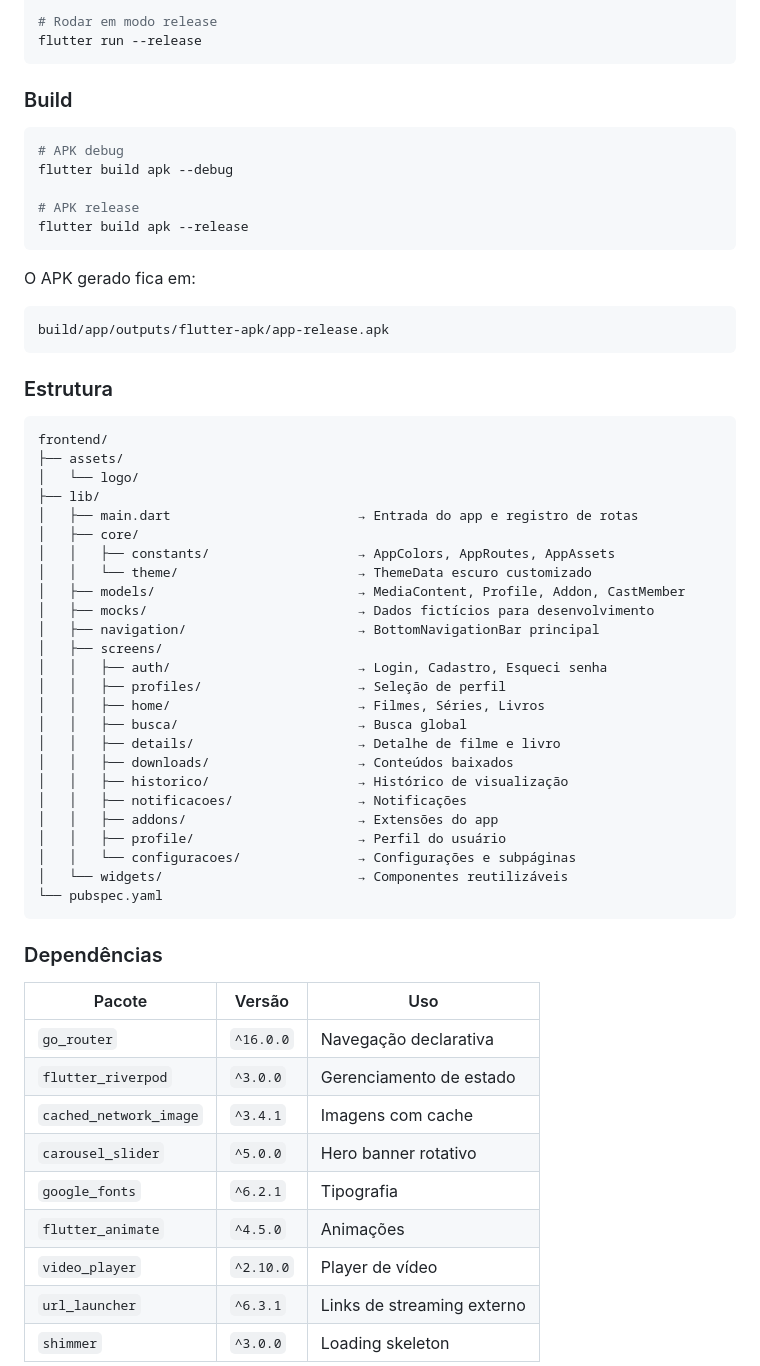
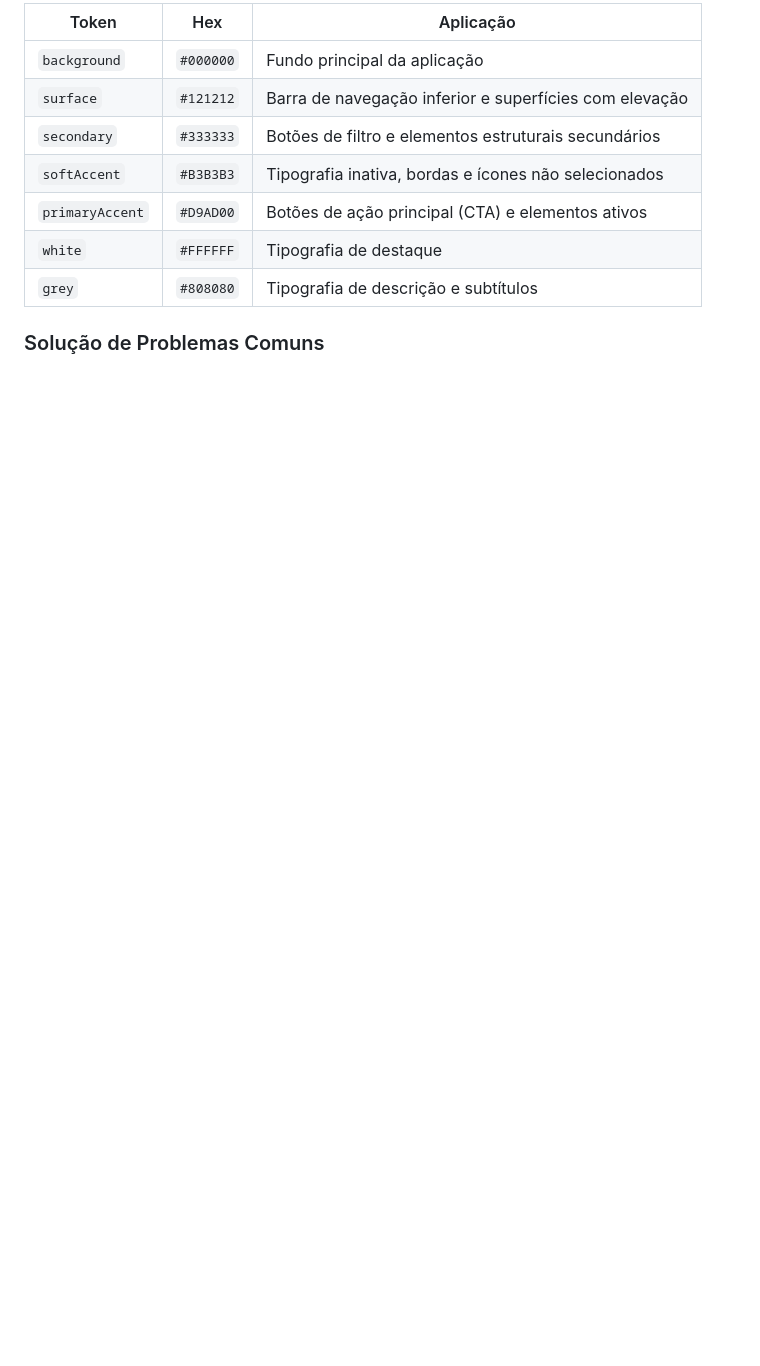
Before and after one commit to ZeusFontes/genesis-library, a Markdown page: README.md, the part around one of its changes. GitHub-like rendering; blank space fills up the shorter version.

````diff
--- a/README.md
+++ b/README.md
@@ -106,65 +118,13 @@ flutter run -d <device_id>
 
-# Rodar em modo release
-flutter run --release
-```
+| Token | Hex | Aplicação |
+| --- | --- | --- |
+| `background` | `#000000` | Fundo principal da aplicação |
+| `surface` | `#121212` | Barra de navegação inferior e superfícies com elevação |
+| `secondary` | `#333333` | Botões de filtro e elementos estruturais secundários |
+| `softAccent` | `#B3B3B3` | Tipografia inativa, bordas e ícones não selecionados |
+| `primaryAccent` | `#D9AD00` | Botões de ação principal (CTA) e elementos ativos |
+| `white` | `#FFFFFF` | Tipografia de destaque |
+| `grey` | `#808080` | Tipografia de descrição e subtítulos |
 
-### Build
+### Solução de Problemas Comuns
 
-```bash
-# APK debug
-flutter build apk --debug
-
-# APK release
-flutter build apk --release
-```
-
-O APK gerado fica em:
-
-```
-build/app/outputs/flutter-apk/app-release.apk
-```
-
-### Estrutura
-
-```
-frontend/
-├── assets/
-│   └── logo/
-├── lib/
-│   ├── main.dart                        → Entrada do app e registro de rotas
-│   ├── core/
-│   │   ├── constants/                   → AppColors, AppRoutes, AppAssets
-│   │   └── theme/                       → ThemeData escuro customizado
-│   ├── models/                          → MediaContent, Profile, Addon, CastMember
-│   ├── mocks/                           → Dados fictícios para desenvolvimento
-│   ├── navigation/                      → BottomNavigationBar principal
-│   ├── screens/
-│   │   ├── auth/                        → Login, Cadastro, Esqueci senha
-│   │   ├── profiles/                    → Seleção de perfil
-│   │   ├── home/                        → Filmes, Séries, Livros
-│   │   ├── busca/                       → Busca global
-│   │   ├── details/                     → Detalhe de filme e livro
-│   │   ├── downloads/                   → Conteúdos baixados
-│   │   ├── historico/                   → Histórico de visualização
-│   │   ├── notificacoes/                → Notificações
-│   │   ├── addons/                      → Extensões do app
-│   │   ├── profile/                     → Perfil do usuário
-│   │   └── configuracoes/               → Configurações e subpáginas
-│   └── widgets/                         → Componentes reutilizáveis
-└── pubspec.yaml
-```
-
-### Dependências
-
-| Pacote | Versão | Uso |
-|---|---|---|
-| `go_router` | `^16.0.0` | Navegação declarativa |
-| `flutter_riverpod` | `^3.0.0` | Gerenciamento de estado |
-| `cached_network_image` | `^3.4.1` | Imagens com cache |
-| `carousel_slider` | `^5.0.0` | Hero banner rotativo |
-| `google_fonts` | `^6.2.1` | Tipografia |
-| `flutter_animate` | `^4.5.0` | Animações |
-| `video_player` | `^2.10.0` | Player de vídeo |
-| `url_launcher` | `^6.3.1` | Links de streaming externo |
-| `shimmer` | `^3.0.0` | Loading skeleton |
-
````
Also changed, not shown: other parts of README.md (+89 -104 lines).
